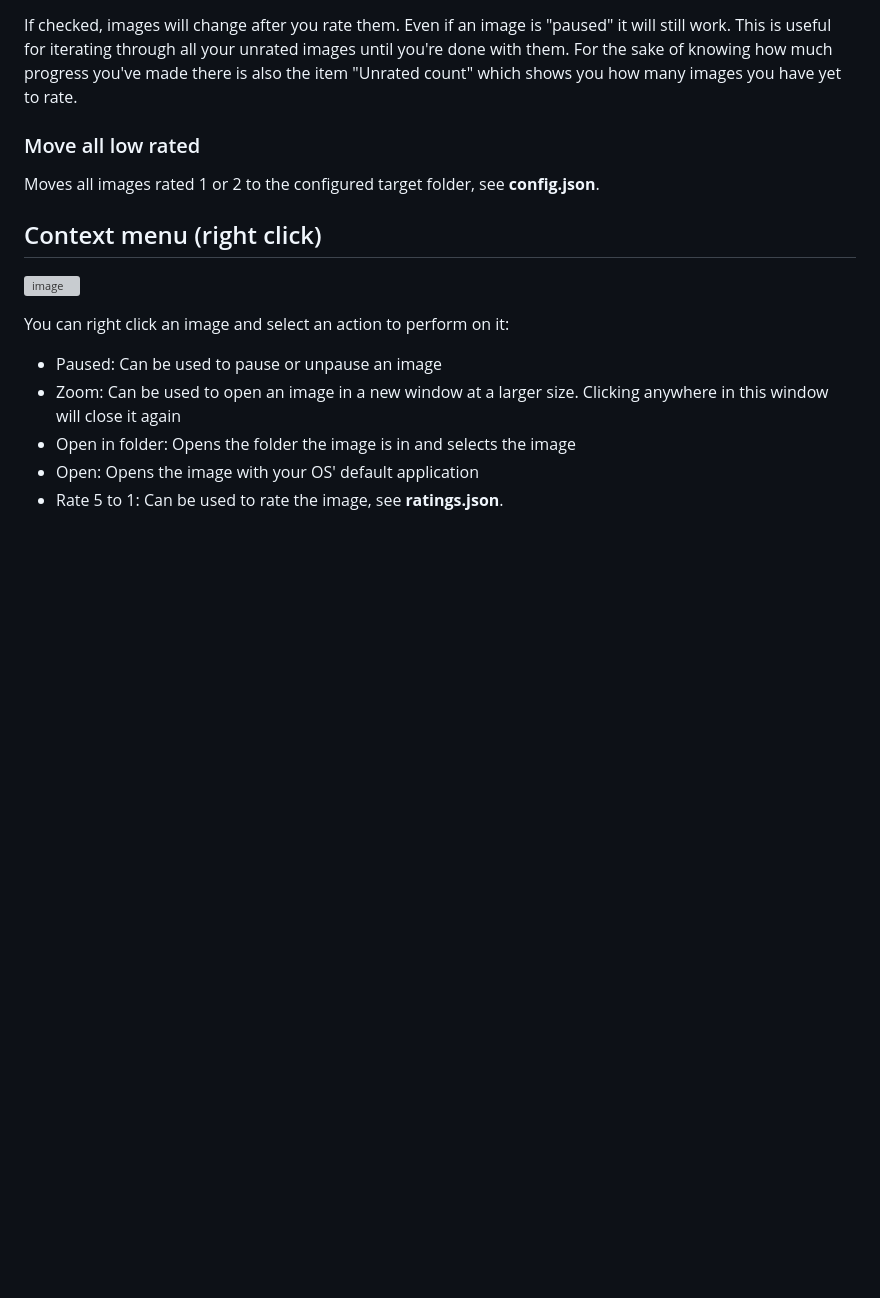
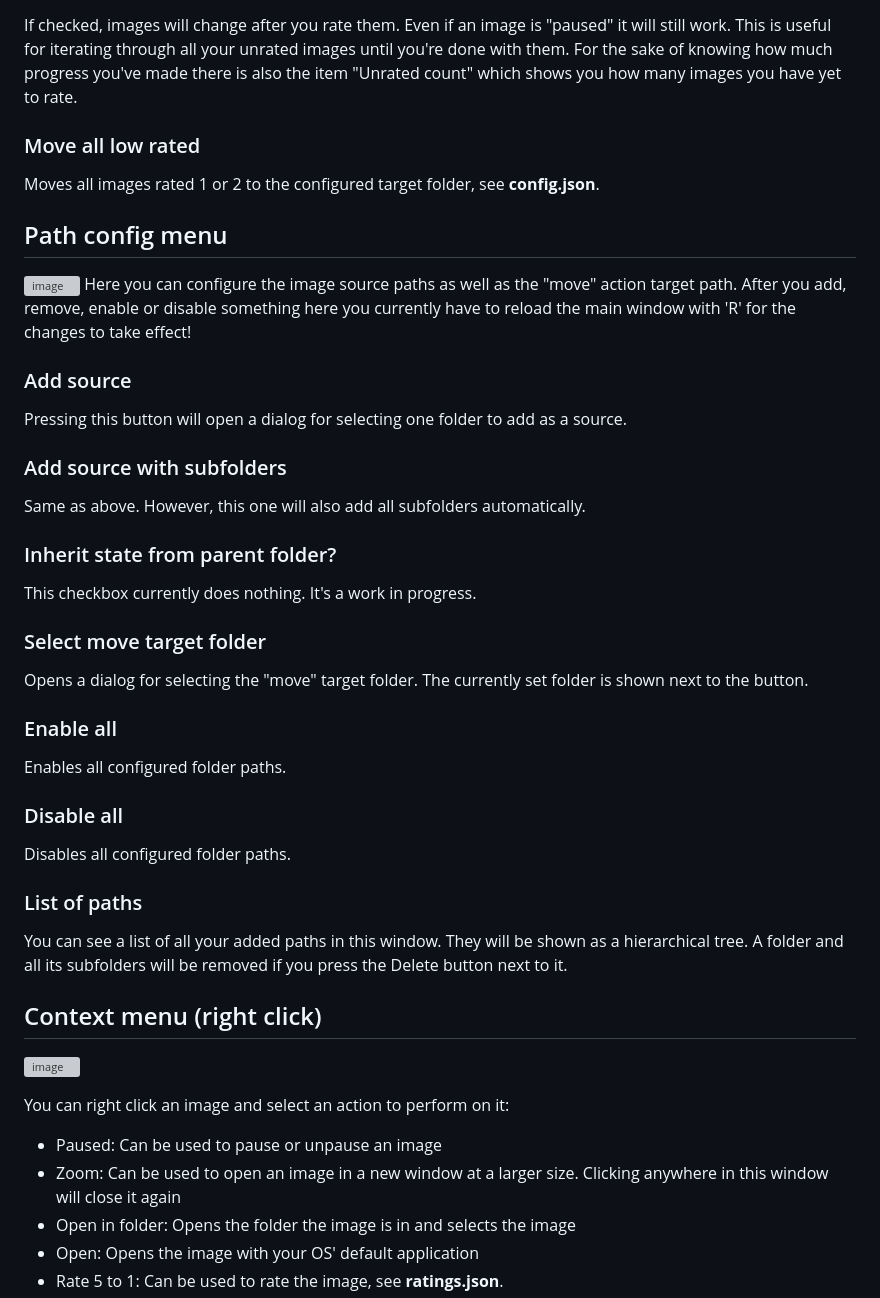
Before and after one commit to Index154/slideshow-gallery, a Markdown page: README.md, the part around one of its changes. Rendered like a GitHub page; blank space fills up the shorter version; grey boxes are pictures that could not be loaded.

```diff
--- a/README.md
+++ b/README.md
@@ -84,6 +84,26 @@ For the sake of knowing how much progress you've made there is also the item "Un
 ### Move all low rated
 Moves all images rated 1 or 2 to the configured target folder, see **config.json**.
 
+## Path config menu
+![image](https://github.com/Index154/slideshow-gallery/assets/105119758/32e0c0cd-99e3-49cb-8781-14e4ed6bf4d9)
+Here you can configure the image source paths as well as the "move" action target path.
+After you add, remove, enable or disable something here you currently have to reload the main window with 'R' for the changes to take effect!
+### Add source
+Pressing this button will open a dialog for selecting one folder to add as a source.
+### Add source with subfolders
+Same as above. However, this one will also add all subfolders automatically.
+### Inherit state from parent folder?
+This checkbox currently does nothing. It's a work in progress.
+### Select move target folder
+Opens a dialog for selecting the "move" target folder. The currently set folder is shown next to the button.
+### Enable all
+Enables all configured folder paths.
+### Disable all
+Disables all configured folder paths.
+### List of paths
+You can see a list of all your added paths in this window. They will be shown as a hierarchical tree.
+A folder and all its subfolders will be removed if you press the Delete button next to it.
+
 ## Context menu (right click)
 ![image](https://github.com/Index154/slideshow-gallery/assets/105119758/283f41cb-0e53-46fd-8d79-ad0210c40c4e)
 
```
Also changed, not shown: other parts of README.md (+1 -1 lines).
